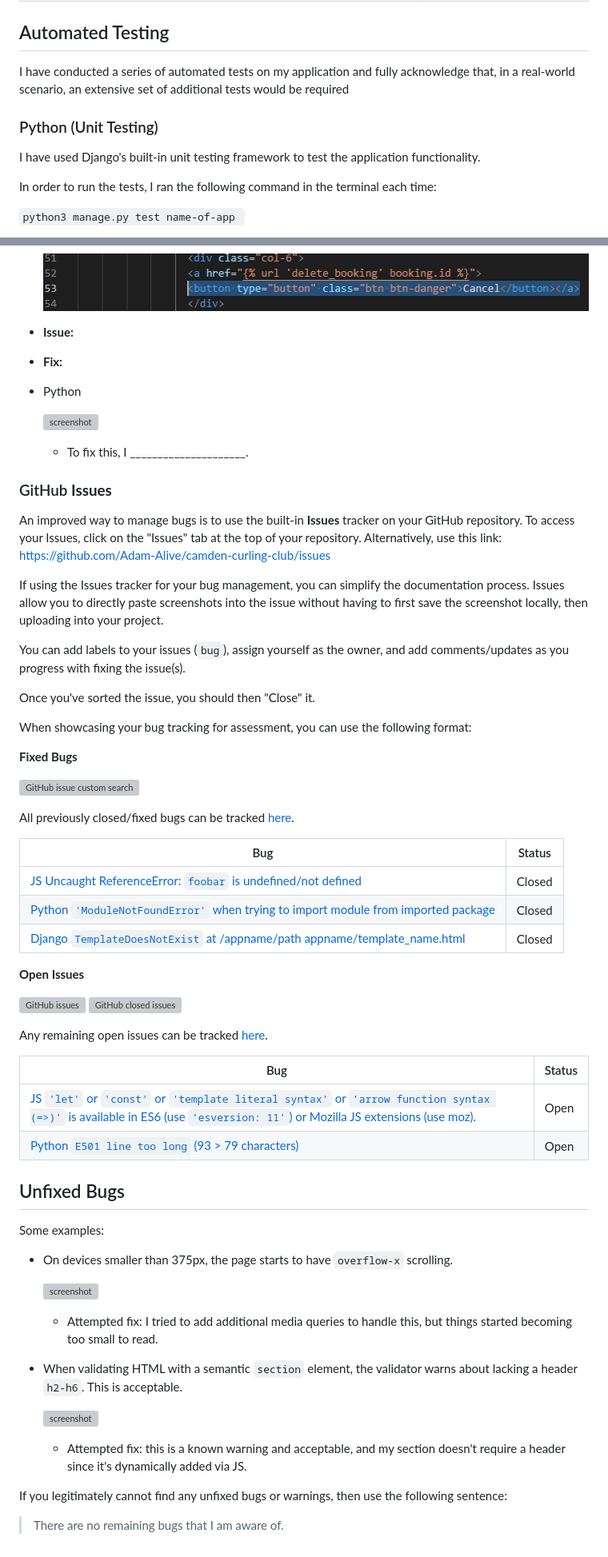
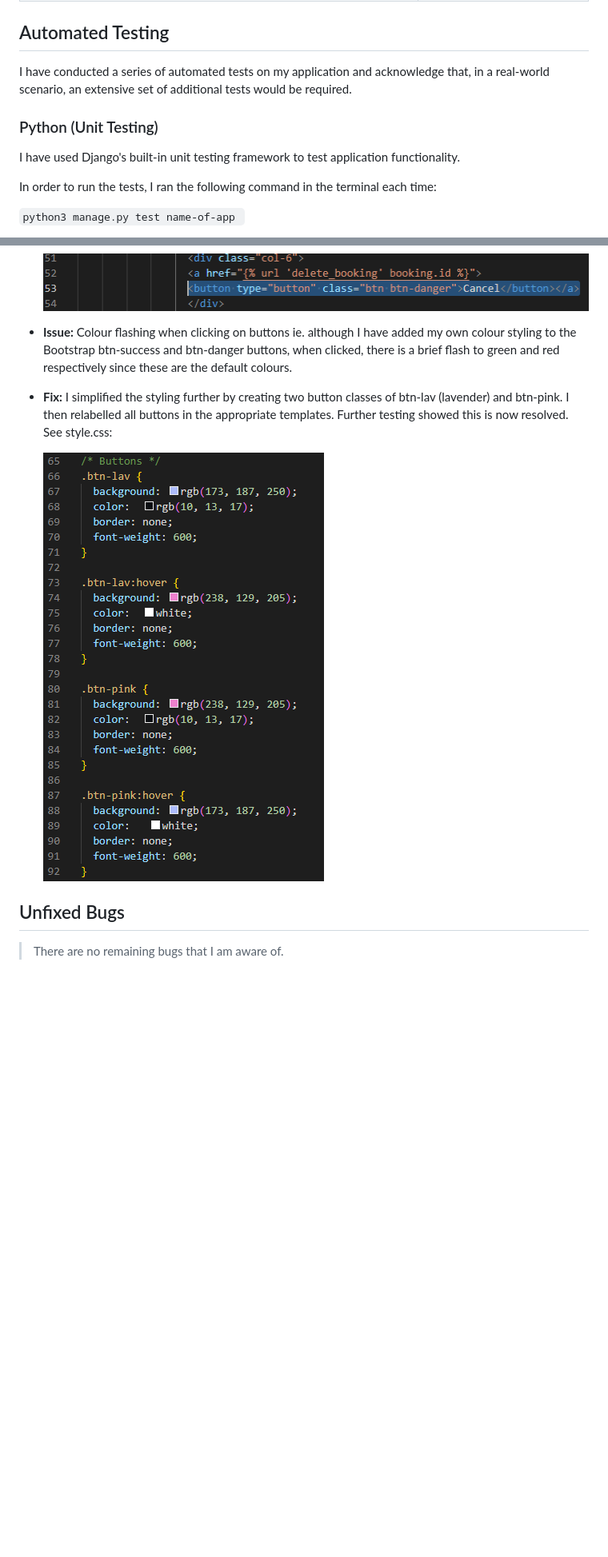
Before and after one commit to Adam-Alive/camden-curling-club, a Markdown page: TESTING.md, 2 parts joined by grey strips. Shown: that part at 80% size. Rendered like a GitHub page; pictures changed too: documentation/bugs/bugs-btns.png (added); blank space fills up the shorter version; grey boxes are pictures that could not be loaded.

```diff
--- a/TESTING.md
+++ b/TESTING.md
@@ -182,11 +182,11 @@ I conducted manual tests for user stories and a summary is provided below:
 
 ## Automated Testing
 
-I have conducted a series of automated tests on my application and fully acknowledge that, in a real-world scenario, an extensive set of additional tests would be required
+I have conducted a series of automated tests on my application and acknowledge that, in a real-world scenario, an extensive set of additional tests would be required.
 
 ### Python (Unit Testing)
 
-I have used Django's built-in unit testing framework to test the application functionality.
+I have used Django's built-in unit testing framework to test application functionality.
 
 In order to run the tests, I ran the following command in the terminal each time:
 
@@ -289,79 +290,12 @@ This can be used for both "fixed" and "unresolved" issues.
 
     ![screenshot](documentation/bugs/bug-5.4.png)
 
-- **Issue:**
+- **Issue:** Colour flashing when clicking on buttons ie. although I have added my own colour styling to the Bootstrap btn-success and btn-danger buttons, when clicked, there is a brief flash to green and red respectively since these are the default colours.
 
-- **Fix:**
+- **Fix:** I simplified the styling further by creating two button classes of btn-lav (lavender) and btn-pink. I then relabelled all buttons in the appropriate templates. Further testing showed this is now resolved. See style.css:
 
-
-
-
-
-
-
-
-- Python
-
-    ![screenshot](documentation/bugs/bug04.png)
-
-    - To fix this, I _____________________.
-
-### GitHub **Issues**
-
-An improved way to manage bugs is to use the built-in **Issues** tracker on your GitHub repository.
-To access your Issues, click on the "Issues" tab at the top of your repository.
-Alternatively, use this link: https://github.com/Adam-Alive/camden-curling-club/issues
-
-If using the Issues tracker for your bug management, you can simplify the documentation process.
-Issues allow you to directly paste screenshots into the issue without having to first save the screenshot locally,
-then uploading into your project.
-
-You can add labels to your issues (`bug`), assign yourself as the owner, and add comments/updates as you progress with fixing the issue(s).
-
-Once you've sorted the issue, you should then "Close" it.
-
-When showcasing your bug tracking for assessment, you can use the following format:
-
-**Fixed Bugs**
-
-[![GitHub issue custom search](https://img.shields.io/github/issues-search?query=repo%3AAdam-Alive%2Fcamden-curling-club%20label%3Abug&label=bugs)](https://github.com/Adam-Alive/camden-curling-club/issues?q=is%3Aissue+is%3Aclosed+label%3Abug)
-
-All previously closed/fixed bugs can be tracked [here](https://github.com/Adam-Alive/camden-curling-club/issues?q=is%3Aissue+is%3Aclosed).
-
-| Bug | Status |
-| --- | --- |
-| [JS Uncaught ReferenceError: `foobar` is undefined/not defined](https://github.com/Adam-Alive/camden-curling-club/issues/1) | Closed |
-| [Python `'ModuleNotFoundError'` when trying to import module from imported package](https://github.com/Adam-Alive/camden-curling-club/issues/2) | Closed |
-| [Django `TemplateDoesNotExist` at /appname/path appname/template_name.html](https://github.com/Adam-Alive/camden-curling-club/issues/3) | Closed |
-
-**Open Issues**
-
-[![GitHub issues](https://img.shields.io/github/issues/Adam-Alive/camden-curling-club)](https://github.com/Adam-Alive/camden-curling-club/issues)
-[![GitHub closed issues](https://img.shields.io/github/issues-closed/Adam-Alive/camden-curling-club)](https://github.com/Adam-Alive/camden-curling-club/issues?q=is%3Aissue+is%3Aclosed)
-
-Any remaining open issues can be tracked [here](https://github.com/Adam-Alive/camden-curling-club/issues).
-
-| Bug | Status |
-| --- | --- |
-| [JS `'let'` or `'const'` or `'template literal syntax'` or `'arrow function syntax (=>)'` is available in ES6 (use `'esversion: 11'`) or Mozilla JS extensions (use moz).](https://github.com/Adam-Alive/camden-curling-club/issues/4) | Open |
-| [Python `E501 line too long` (93 > 79 characters)](https://github.com/Adam-Alive/camden-curling-club/issues/5) | Open |
+    ![screenshot](documentation/bugs/bugs-btns.png)
 
 ## Unfixed Bugs
 
-Some examples:
-
-- On devices smaller than 375px, the page starts to have `overflow-x` scrolling.
-
-    ![screenshot](documentation/bugs/unfixed-bug01.png)
-
-    - Attempted fix: I tried to add additional media queries to handle this, but things started becoming too small to read.
-
-- When validating HTML with a semantic `section` element, the validator warns about lacking a header `h2-h6`. This is acceptable.
-
-    ![screenshot](documentation/bugs/unfixed-bug03.png)
-
-    - Attempted fix: this is a known warning and acceptable, and my section doesn't require a header since it's dynamically added via JS.
-
-If you legitimately cannot find any unfixed bugs or warnings, then use the following sentence:
-
 > There are no remaining bugs that I am aware of.
```
Also changed, not shown: other parts of TESTING.md (+30 -29 lines), README.md (+4 -4 lines), documentation/testing/milestones-open.png.
